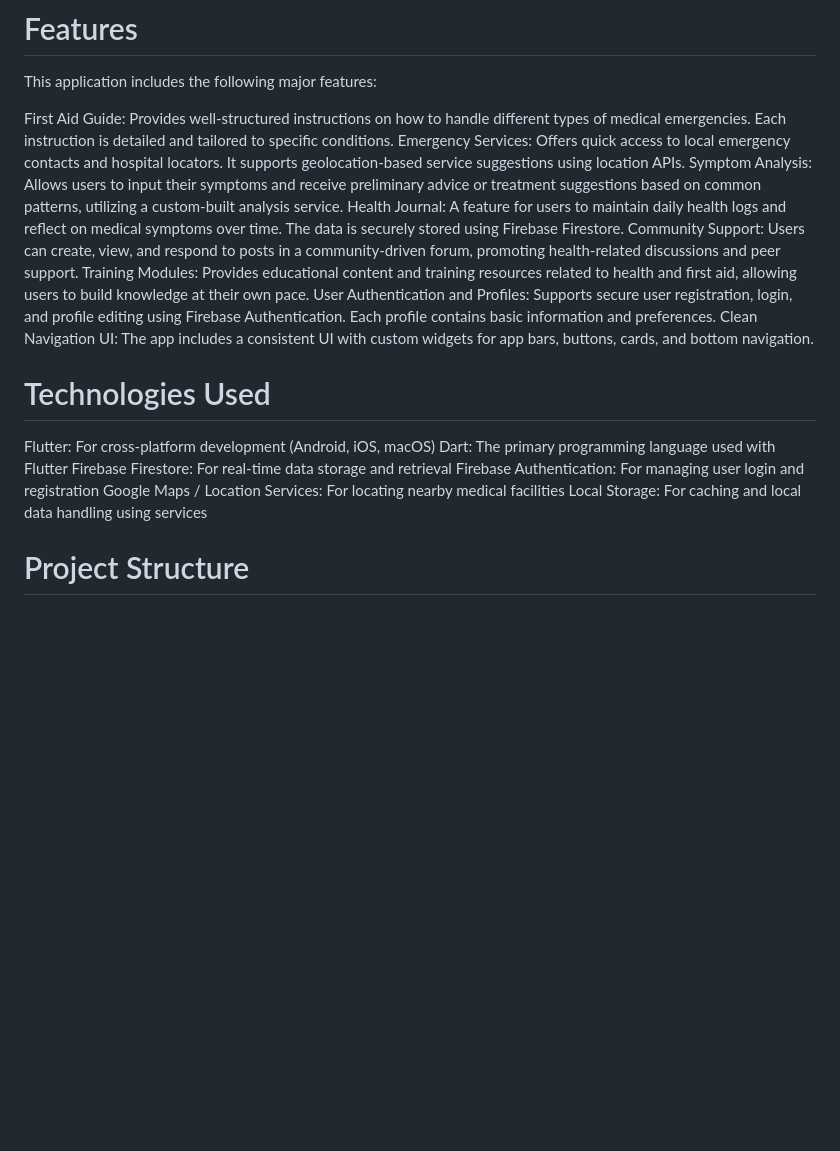
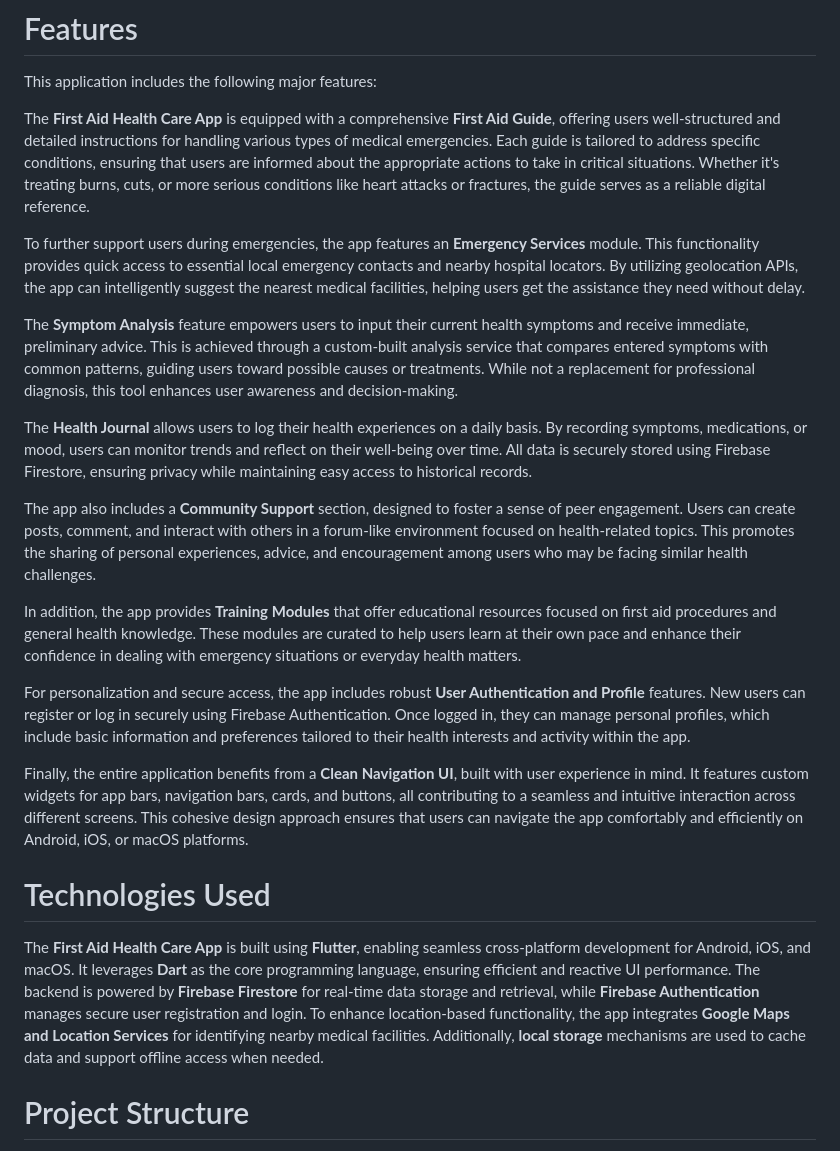
Before and after one commit to IshiraOO/Computing-Group-Project, a Markdown page: README.md, the part around the change. Drawn GitHub-style; blank space fills up the shorter version.

```diff
--- a/README.md
+++ b/README.md
@@ -6,23 +6,25 @@ The First Aid Health Care App is a cross-platform mobile application built using
 
 This application includes the following major features:
 
-First Aid Guide: Provides well-structured instructions on how to handle different types of medical emergencies. Each instruction is detailed and tailored to specific conditions.
-Emergency Services: Offers quick access to local emergency contacts and hospital locators. It supports geolocation-based service suggestions using location APIs.
-Symptom Analysis: Allows users to input their symptoms and receive preliminary advice or treatment suggestions based on common patterns, utilizing a custom-built analysis service.
-Health Journal: A feature for users to maintain daily health logs and reflect on medical symptoms over time. The data is securely stored using Firebase Firestore.
-Community Support: Users can create, view, and respond to posts in a community-driven forum, promoting health-related discussions and peer support.
-Training Modules: Provides educational content and training resources related to health and first aid, allowing users to build knowledge at their own pace.
-User Authentication and Profiles: Supports secure user registration, login, and profile editing using Firebase Authentication. Each profile contains basic information and preferences.
-Clean Navigation UI: The app includes a consistent UI with custom widgets for app bars, buttons, cards, and bottom navigation.
+The **First Aid Health Care App** is equipped with a comprehensive **First Aid Guide**, offering users well-structured and detailed instructions for handling various types of medical emergencies. Each guide is tailored to address specific conditions, ensuring that users are informed about the appropriate actions to take in critical situations. Whether it's treating burns, cuts, or more serious conditions like heart attacks or fractures, the guide serves as a reliable digital reference.
+
+To further support users during emergencies, the app features an **Emergency Services** module. This functionality provides quick access to essential local emergency contacts and nearby hospital locators. By utilizing geolocation APIs, the app can intelligently suggest the nearest medical facilities, helping users get the assistance they need without delay.
+
+The **Symptom Analysis** feature empowers users to input their current health symptoms and receive immediate, preliminary advice. This is achieved through a custom-built analysis service that compares entered symptoms with common patterns, guiding users toward possible causes or treatments. While not a replacement for professional diagnosis, this tool enhances user awareness and decision-making.
+
+The **Health Journal** allows users to log their health experiences on a daily basis. By recording symptoms, medications, or mood, users can monitor trends and reflect on their well-being over time. All data is securely stored using Firebase Firestore, ensuring privacy while maintaining easy access to historical records.
+
+The app also includes a **Community Support** section, designed to foster a sense of peer engagement. Users can create posts, comment, and interact with others in a forum-like environment focused on health-related topics. This promotes the sharing of personal experiences, advice, and encouragement among users who may be facing similar health challenges.
+
+In addition, the app provides **Training Modules** that offer educational resources focused on first aid procedures and general health knowledge. These modules are curated to help users learn at their own pace and enhance their confidence in dealing with emergency situations or everyday health matters.
+
+For personalization and secure access, the app includes robust **User Authentication and Profile** features. New users can register or log in securely using Firebase Authentication. Once logged in, they can manage personal profiles, which include basic information and preferences tailored to their health interests and activity within the app.
+
+Finally, the entire application benefits from a **Clean Navigation UI**, built with user experience in mind. It features custom widgets for app bars, navigation bars, cards, and buttons, all contributing to a seamless and intuitive interaction across different screens. This cohesive design approach ensures that users can navigate the app comfortably and efficiently on Android, iOS, or macOS platforms.
 
 # Technologies Used
 
-Flutter: For cross-platform development (Android, iOS, macOS)
-Dart: The primary programming language used with Flutter
-Firebase Firestore: For real-time data storage and retrieval
-Firebase Authentication: For managing user login and registration
-Google Maps / Location Services: For locating nearby medical facilities
-Local Storage: For caching and local data handling using services
+The **First Aid Health Care App** is built using **Flutter**, enabling seamless cross-platform development for Android, iOS, and macOS. It leverages **Dart** as the core programming language, ensuring efficient and reactive UI performance. The backend is powered by **Firebase Firestore** for real-time data storage and retrieval, while **Firebase Authentication** manages secure user registration and login. To enhance location-based functionality, the app integrates **Google Maps and Location Services** for identifying nearby medical facilities. Additionally, **local storage** mechanisms are used to cache data and support offline access when needed.
 # Project Structure
 
 The app follows a modular architecture for scalability and maintainability.
```
